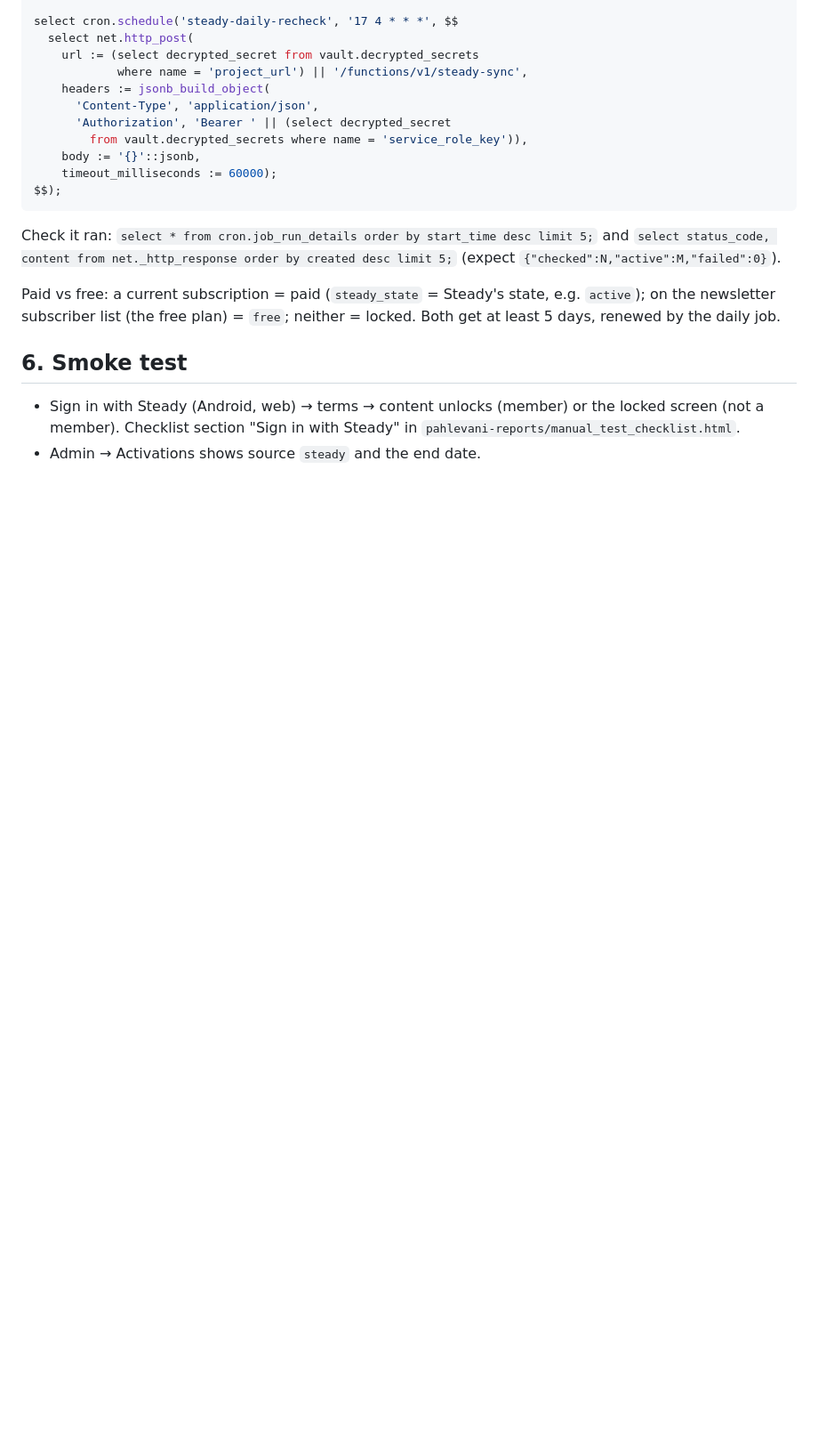
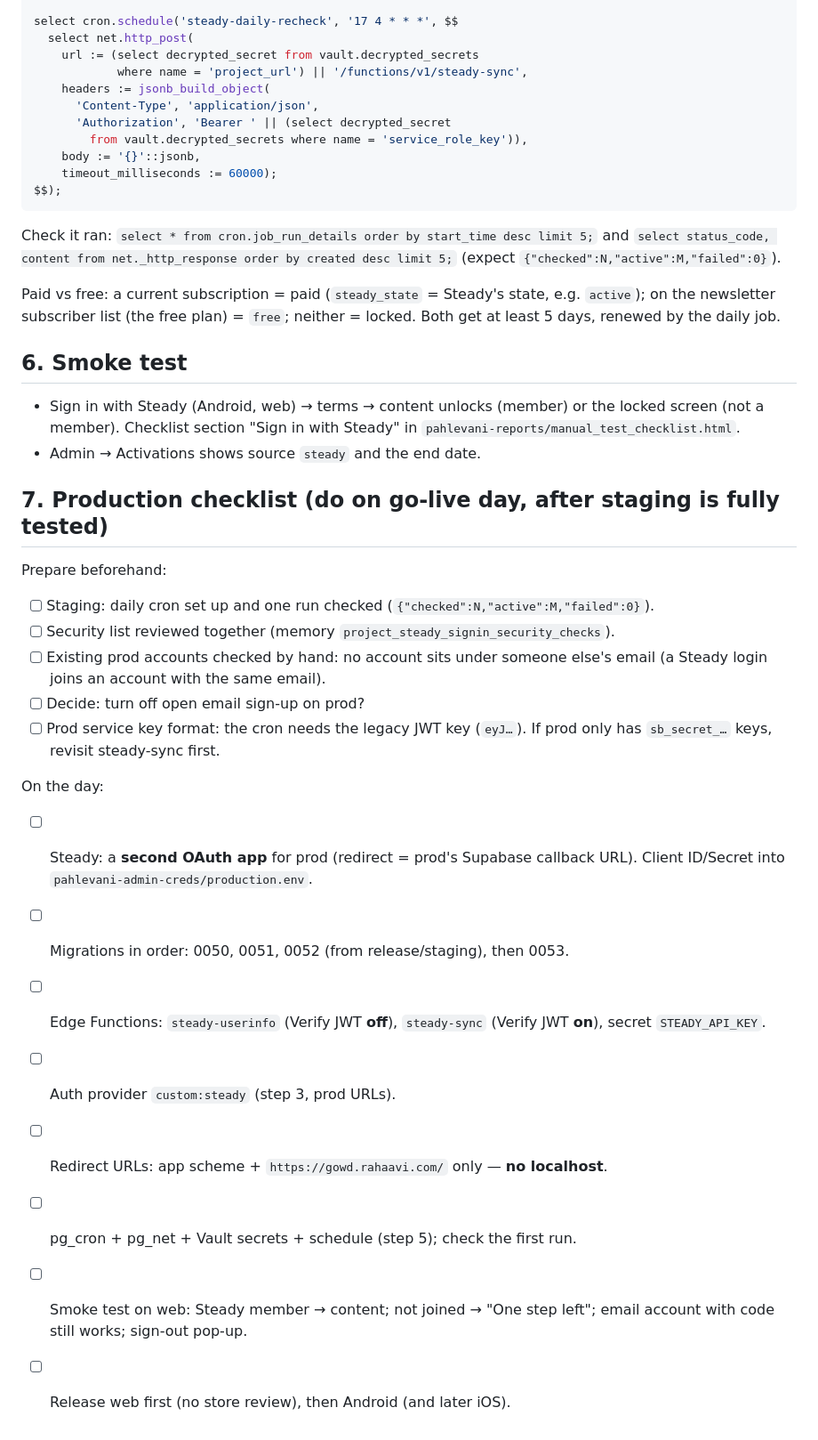
Before and after one commit to moonfriend/Pahlevani, a Markdown page: docs/steady_sign_in_runbook.md, the part around the change. Shown at 89% size. Drawn GitHub-style; blank space fills up the shorter version.

Commit message:
docs(steady): production go-live checklist
Co-Authored-By: Claude Opus 5.5 <noreply@anthropic.com>
Claude-Session: https://claude.ai/code/session_01XFW3VEEfftJ2rqgVqCXdCY

```diff
--- a/docs/steady_sign_in_runbook.md
+++ b/docs/steady_sign_in_runbook.md
@@ -91,3 +91,27 @@ neither = locked. Both get at least 5 days, renewed by the daily job.
   the locked screen (not a member). Checklist section "Sign in with Steady"
   in `pahlevani-reports/manual_test_checklist.html`.
 - Admin → Activations shows source `steady` and the end date.
+
+## 7. Production checklist (do on go-live day, after staging is fully tested)
+
+Prepare beforehand:
+- [ ] Staging: daily cron set up and one run checked (`{"checked":N,"active":M,"failed":0}`).
+- [ ] Security list reviewed together (memory `project_steady_signin_security_checks`).
+- [ ] Existing prod accounts checked by hand: no account sits under someone
+      else's email (a Steady login joins an account with the same email).
+- [ ] Decide: turn off open email sign-up on prod?
+- [ ] Prod service key format: the cron needs the legacy JWT key
+      (`eyJ…`). If prod only has `sb_secret_…` keys, revisit steady-sync first.
+
+On the day:
+- [ ] Steady: a **second OAuth app** for prod (redirect = prod's Supabase
+      callback URL). Client ID/Secret into `pahlevani-admin-creds/production.env`.
+- [ ] Migrations in order: 0050, 0051, 0052 (from release/staging), then 0053.
+- [ ] Edge Functions: `steady-userinfo` (Verify JWT **off**), `steady-sync`
+      (Verify JWT **on**), secret `STEADY_API_KEY`.
+- [ ] Auth provider `custom:steady` (step 3, prod URLs).
+- [ ] Redirect URLs: app scheme + `https://gowd.rahaavi.com/` only — **no localhost**.
+- [ ] pg_cron + pg_net + Vault secrets + schedule (step 5); check the first run.
+- [ ] Smoke test on web: Steady member → content; not joined → "One step left";
+      email account with code still works; sign-out pop-up.
+- [ ] Release web first (no store review), then Android (and later iOS).
```
